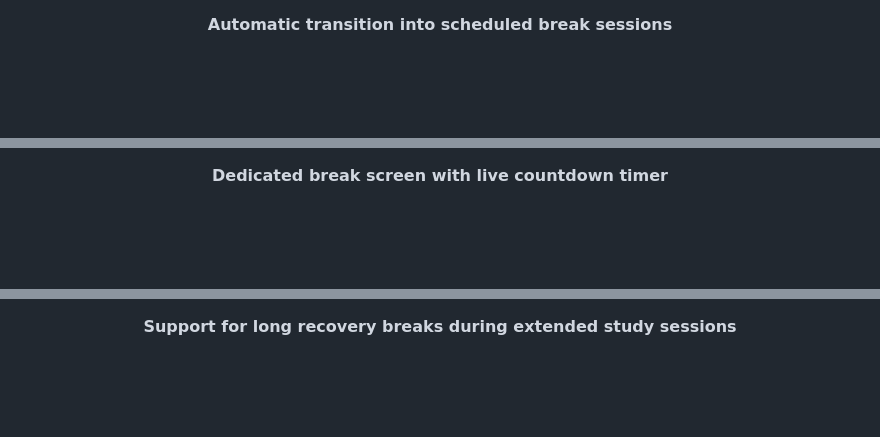
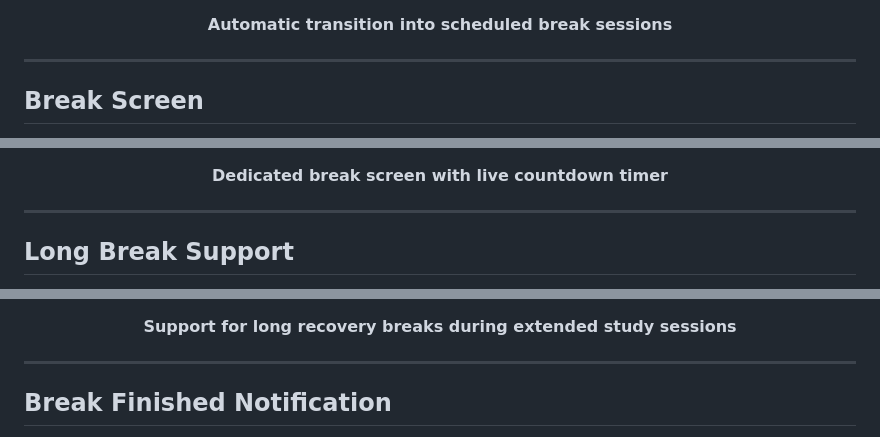
Before and after one commit to Doummar/Aura, a Markdown page: README.md, 3 parts joined by grey strips. GitHub-like rendering; blank space fills up the shorter version.

```diff
--- a/README.md
+++ b/README.md
@@ -50,6 +54,8 @@ Built around a calm and distraction-free philosophy, Aura quietly tracks your se
 <b>Automatic transition into scheduled break sessions</b>
 </p>
 
-<br>
+---
+
+## Break Screen
 
 <p align="center">
@@ -61,6 +66,8 @@ Built around a calm and distraction-free philosophy, Aura quietly tracks your se
 <b>Dedicated break screen with live countdown timer</b>
 </p>
 
-<br>
+---
+
+## Long Break Support
 
 <p align="center">
@@ -72,6 +78,8 @@ Built around a calm and distraction-free philosophy, Aura quietly tracks your se
 <b>Support for long recovery breaks during extended study sessions</b>
 </p>
 
-<br>
+---
+
+## Break Finished Notification
 
 <p align="center">
```
Also changed, not shown: other parts of README.md (+105 -76 lines).
